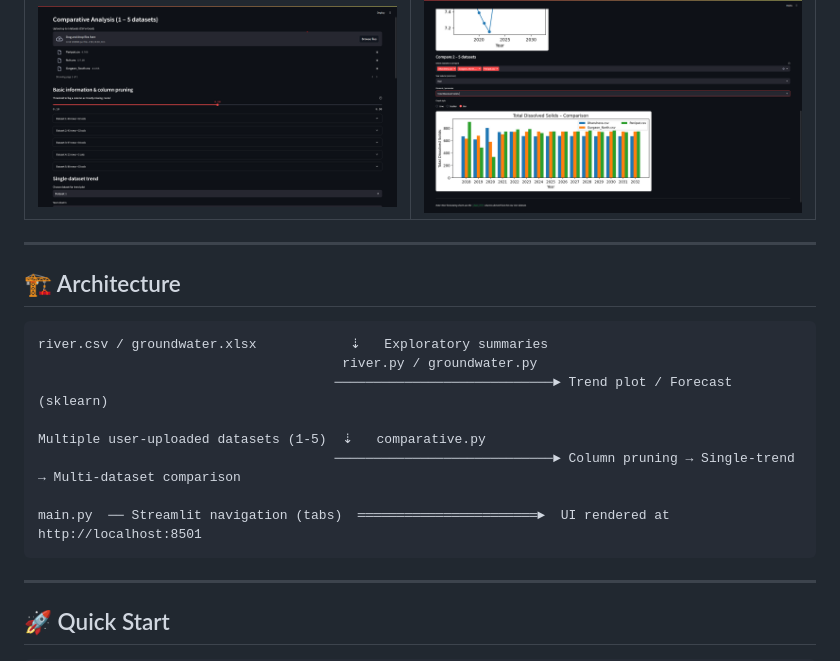
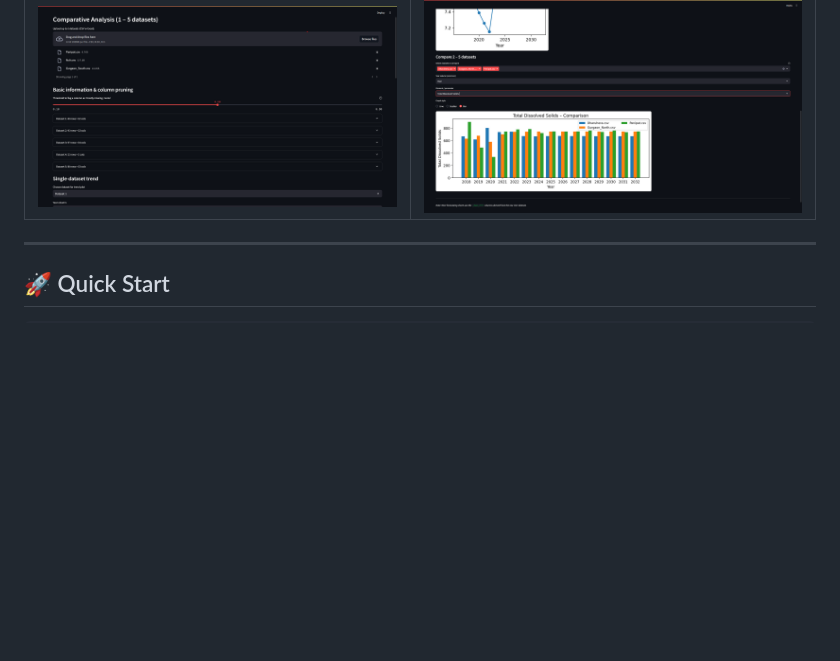
Before and after one commit to Sarveshero3/AquaDash, a Markdown page: README.md, the part around the change. GitHub-like rendering; blank space fills up the shorter version.

````diff
--- a/README.md
+++ b/README.md
@@ -28,21 +28,6 @@ A **Streamlit** dashboard for exploring, forecasting, and comparing river & grou
 |                   Upload & prune                   |                 Multi‑dataset bar chart                |
 | ![Upload](3.png)                                   | ![Bar](4.png)                                          |
 
-
----
-
-## 🏗️ Architecture
-
-```text
-river.csv / groundwater.xlsx            ⇣   Exploratory summaries
-                                       river.py / groundwater.py
-                                      ────────────────────────────► Trend plot / Forecast (sklearn)
-
-Multiple user‑uploaded datasets (1‑5)  ⇣   comparative.py
-                                      ────────────────────────────► Column pruning → Single‑trend → Multi‑dataset comparison
-
-main.py  ── Streamlit navigation (tabs)  ═══════════════════════►  UI rendered at http://localhost:8501
-```
 
 ---
 
````
